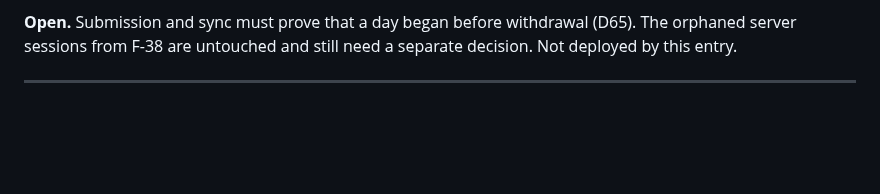
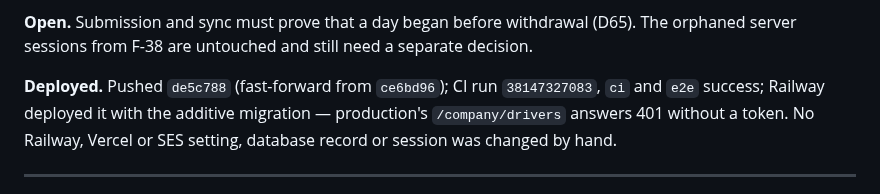
Before and after one commit to Q25ltd/LB-Timesheet, a Markdown page: DEVLOG.md, the part around the change. Rendered like a GitHub page; blank space fills up the shorter version.

Commit message:
docs: D65 deployed — CI run and production migration recorded
Co-Authored-By: Claude Opus 5.5 <noreply@anthropic.com>

```diff
--- a/DEVLOG.md
+++ b/DEVLOG.md
@@ -56,7 +56,13 @@ web 170, db 338, backup 12, build and smoke); Playwright 7/7.
 
 **Open.** Submission and sync must prove that a day began before
 withdrawal (D65). The orphaned server sessions from F-38 are untouched
-and still need a separate decision. Not deployed by this entry.
+and still need a separate decision.
+
+**Deployed.** Pushed `de5c788` (fast-forward from `ce6bd96`); CI run
+`38147327083`, `ci` and `e2e` success; Railway deployed it with the
+additive migration — production's `/company/drivers` answers 401 without
+a token. No Railway, Vercel or SES setting, database record or session
+was changed by hand.
 
 ---
 
```
Also changed, not shown: STATUS.md (+4 -4 lines).
